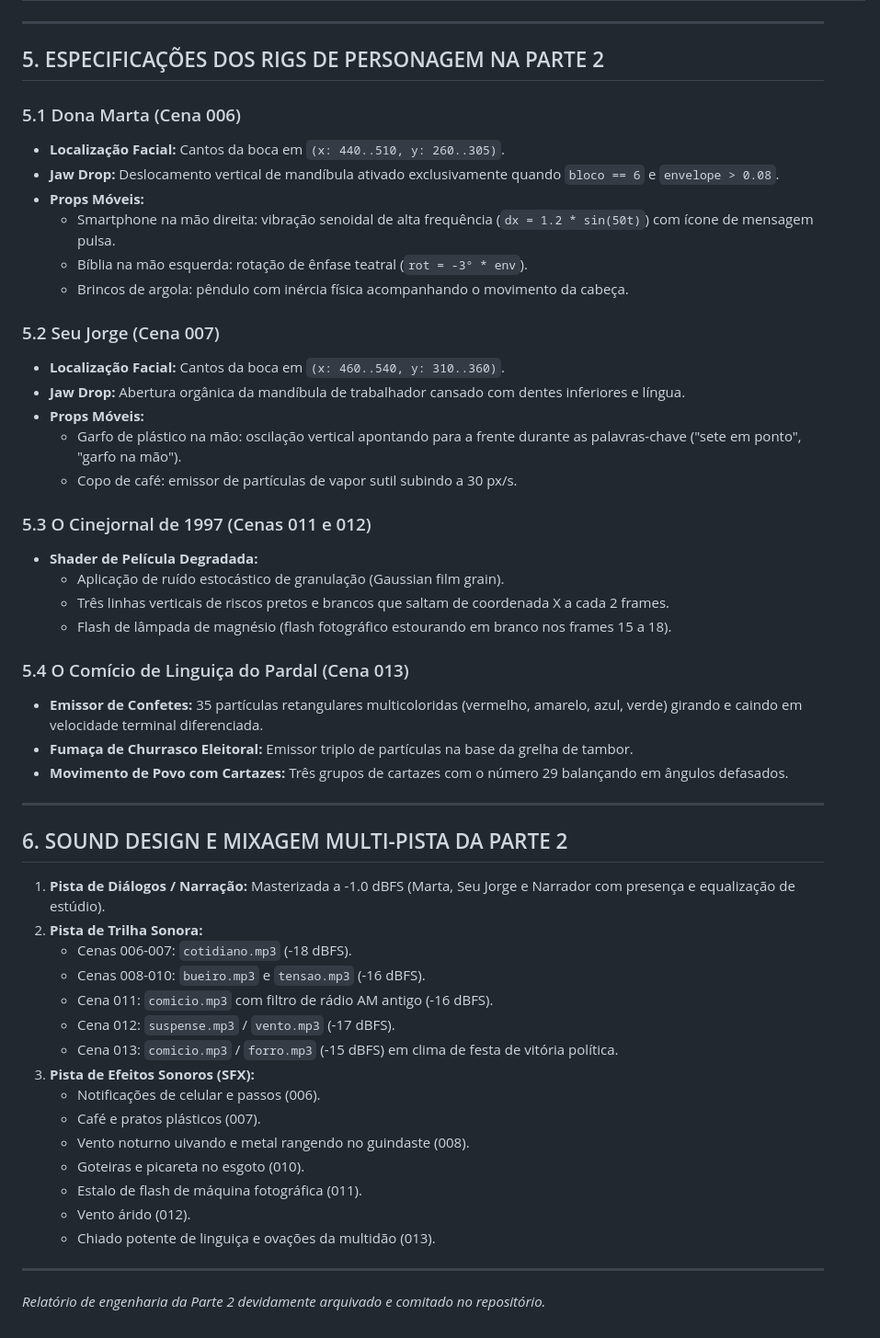
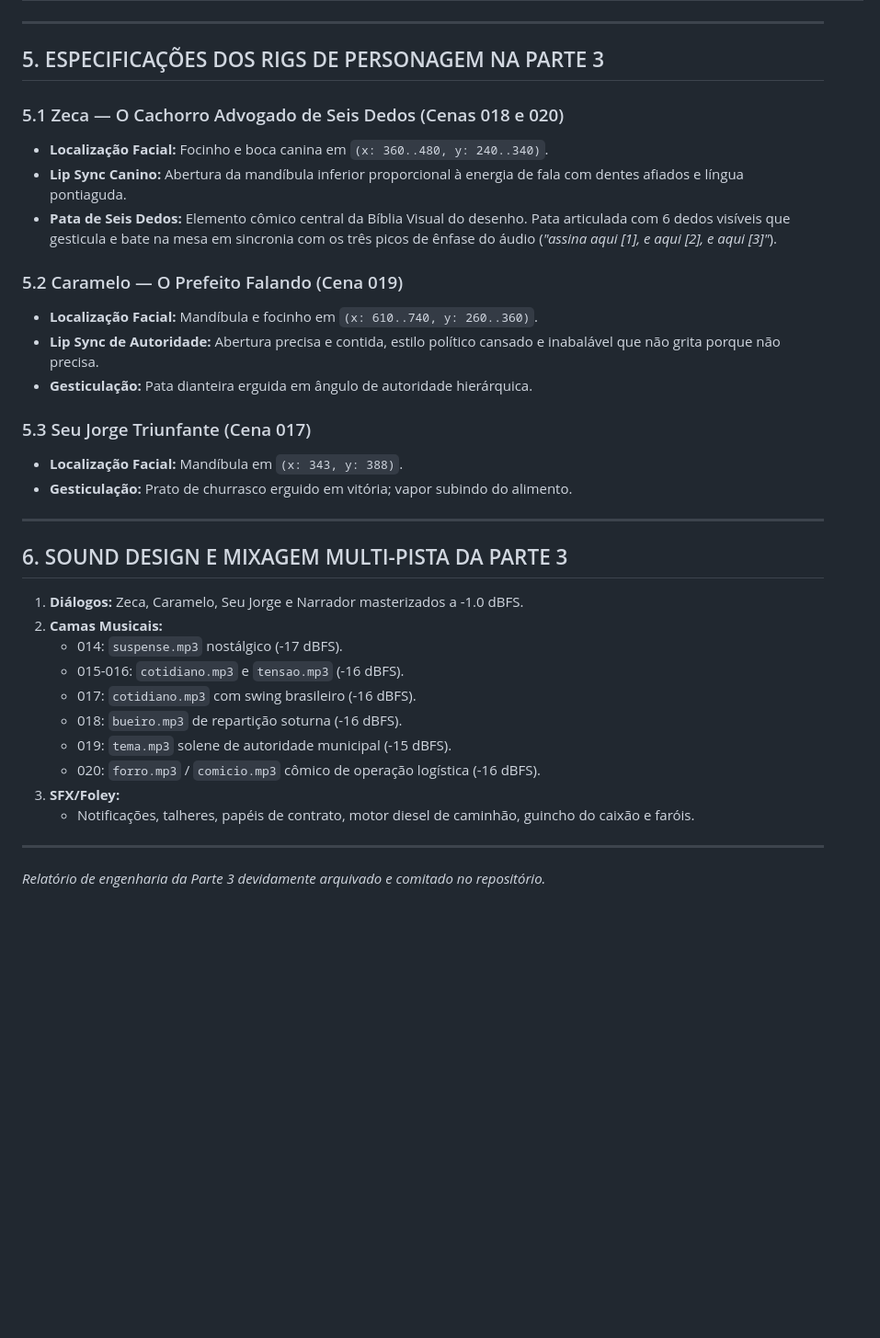
Before and after one commit to berger33/migalhopolis, a Markdown page: RELATORIO_PRODUCAO_CURTA_RICK_AND_MORTY.md, the part around one of its changes. Shown at 92% size. Rendered like a GitHub page; blank space fills up the shorter version.

Commit message:
docs: especificacao completa de engenharia e animacao da Parte 3 (blocos 014 a 020) com Zeca advogado, Caramelo falando e Seu Jorge
Co-authored-by: arena-agent <297053741+arena-agent@users.noreply.github.com>

```diff
--- a/RELATORIO_PRODUCAO_CURTA_RICK_AND_MORTY.md
+++ b/RELATORIO_PRODUCAO_CURTA_RICK_AND_MORTY.md
@@ -101,53 +104,36 @@ A **Parte 2** cobre a continuação imediata do episódio, introduzindo Dona Mar
 
 ---
 
-## 5. ESPECIFICAÇÕES DOS RIGS DE PERSONAGEM NA PARTE 2
+## 5. ESPECIFICAÇÕES DOS RIGS DE PERSONAGEM NA PARTE 3
 
-### 5.1 Dona Marta (Cena 006)
-- **Localização Facial:** Cantos da boca em `(x: 440..510, y: 260..305)`.
-- **Jaw Drop:** Deslocamento vertical de mandíbula ativado exclusivamente quando `bloco == 6` e `envelope > 0.08`.
-- **Props Móveis:**
-  - Smartphone na mão direita: vibração senoidal de alta frequência (`dx = 1.2 * sin(50t)`) com ícone de mensagem pulsa.
-  - Bíblia na mão esquerda: rotação de ênfase teatral (`rot = -3° * env`).
-  - Brincos de argola: pêndulo com inércia física acompanhando o movimento da cabeça.
+### 5.1 Zeca — O Cachorro Advogado de Seis Dedos (Cenas 018 e 020)
+- **Localização Facial:** Focinho e boca canina em `(x: 360..480, y: 240..340)`.
+- **Lip Sync Canino:** Abertura da mandíbula inferior proporcional à energia de fala com dentes afiados e língua pontiaguda.
+- **Pata de Seis Dedos:** Elemento cômico central da Bíblia Visual do desenho. Pata articulada com 6 dedos visíveis que gesticula e bate na mesa em sincronia com os três picos de ênfase do áudio (*"assina aqui [1], e aqui [2], e aqui [3]"*).
 
-### 5.2 Seu Jorge (Cena 007)
-- **Localização Facial:** Cantos da boca em `(x: 460..540, y: 310..360)`.
-- **Jaw Drop:** Abertura orgânica da mandíbula de trabalhador cansado com dentes inferiores e língua.
-- **Props Móveis:**
-  - Garfo de plástico na mão: oscilação vertical apontando para a frente durante as palavras-chave ("sete em ponto", "garfo na mão").
-  - Copo de café: emissor de partículas de vapor sutil subindo a 30 px/s.
+### 5.2 Caramelo — O Prefeito Falando (Cena 019)
+- **Localização Facial:** Mandíbula e focinho em `(x: 610..740, y: 260..360)`.
+- **Lip Sync de Autoridade:** Abertura precisa e contida, estilo político cansado e inabalável que não grita porque não precisa.
+- **Gesticulação:** Pata dianteira erguida em ângulo de autoridade hierárquica.
 
-### 5.3 O Cinejornal de 1997 (Cenas 011 e 012)
-- **Shader de Película Degradada:**
-  - Aplicação de ruído estocástico de granulação (Gaussian film grain).
-  - Três linhas verticais de riscos pretos e brancos que saltam de coordenada X a cada 2 frames.
-  - Flash de lâmpada de magnésio (flash fotográfico estourando em branco nos frames 15 a 18).
-
-### 5.4 O Comício de Linguiça do Pardal (Cena 013)
-- **Emissor de Confetes:** 35 partículas retangulares multicoloridas (vermelho, amarelo, azul, verde) girando e caindo em velocidade terminal diferenciada.
-- **Fumaça de Churrasco Eleitoral:** Emissor triplo de partículas na base da grelha de tambor.
-- **Movimento de Povo com Cartazes:** Três grupos de cartazes com o número 29 balançando em ângulos defasados.
+### 5.3 Seu Jorge Triunfante (Cena 017)
+- **Localização Facial:** Mandíbula em `(x: 343, y: 388)`.
+- **Gesticulação:** Prato de churrasco erguido em vitória; vapor subindo do alimento.
 
 ---
 
-## 6. SOUND DESIGN E MIXAGEM MULTI-PISTA DA PARTE 2
+## 6. SOUND DESIGN E MIXAGEM MULTI-PISTA DA PARTE 3
 
-1. **Pista de Diálogos / Narração:** Masterizada a -1.0 dBFS (Marta, Seu Jorge e Narrador com presença e equalização de estúdio).
-2. **Pista de Trilha Sonora:**
-   - Cenas 006-007: `cotidiano.mp3` (-18 dBFS).
-   - Cenas 008-010: `bueiro.mp3` e `tensao.mp3` (-16 dBFS).
-   - Cena 011: `comicio.mp3` com filtro de rádio AM antigo (-16 dBFS).
-   - Cena 012: `suspense.mp3` / `vento.mp3` (-17 dBFS).
-   - Cena 013: `comicio.mp3` / `forro.mp3` (-15 dBFS) em clima de festa de vitória política.
-3. **Pista de Efeitos Sonoros (SFX):**
-   - Notificações de celular e passos (006).
-   - Café e pratos plásticos (007).
-   - Vento noturno uivando e metal rangendo no guindaste (008).
-   - Goteiras e picareta no esgoto (010).
-   - Estalo de flash de máquina fotográfica (011).
-   - Vento árido (012).
-   - Chiado potente de linguiça e ovações da multidão (013).
+1. **Diálogos:** Zeca, Caramelo, Seu Jorge e Narrador masterizados a -1.0 dBFS.
+2. **Camas Musicais:**
+   - 014: `suspense.mp3` nostálgico (-17 dBFS).
+   - 015-016: `cotidiano.mp3` e `tensao.mp3` (-16 dBFS).
+   - 017: `cotidiano.mp3` com swing brasileiro (-16 dBFS).
+   - 018: `bueiro.mp3` de repartição soturna (-16 dBFS).
+   - 019: `tema.mp3` solene de autoridade municipal (-15 dBFS).
+   - 020: `forro.mp3` / `comicio.mp3` cômico de operação logística (-16 dBFS).
+3. **SFX/Foley:**
+   - Notificações, talheres, papéis de contrato, motor diesel de caminhão, guincho do caixão e faróis.
 
 ---
-*Relatório de engenharia da Parte 2 devidamente arquivado e comitado no repositório.*
+*Relatório de engenharia da Parte 3 devidamente arquivado e comitado no repositório.*
```
Also changed, not shown: other parts of RELATORIO_PRODUCAO_CURTA_RICK_AND_MORTY.md (+19 -16 lines).
